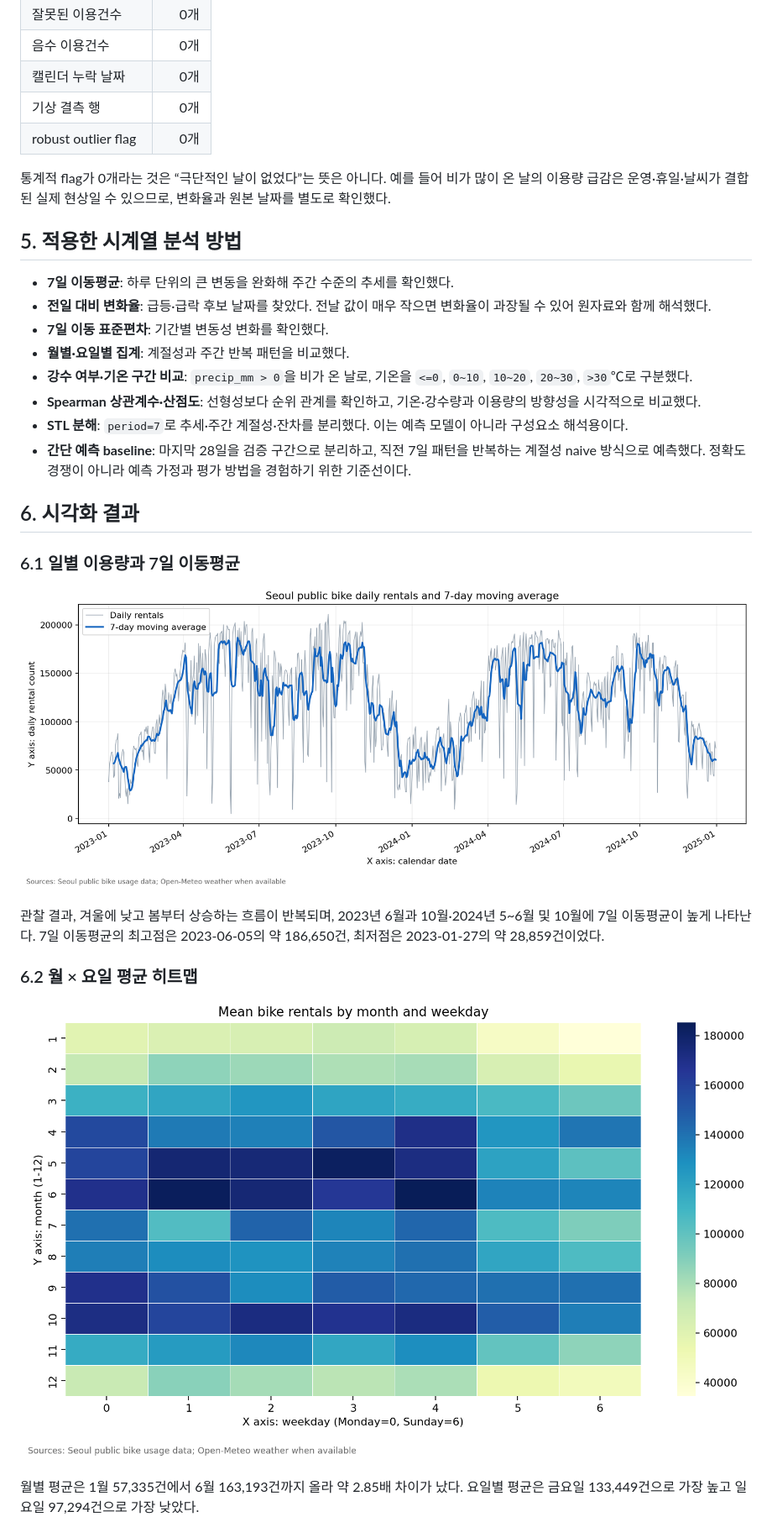
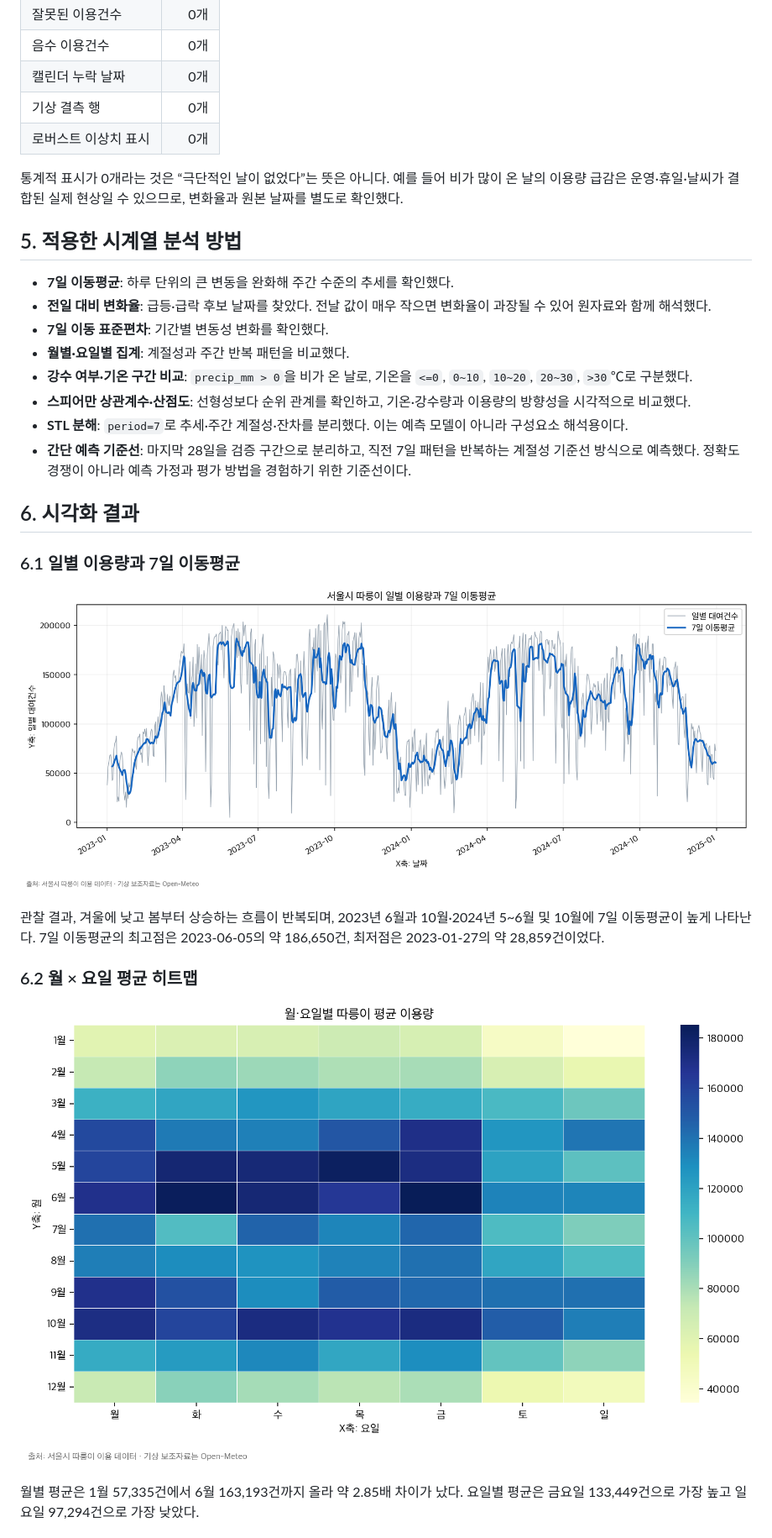
Before and after one commit to Astrophotographer/seoul-bike-time-series-analysis, a Markdown page: REPORT.md, the part around one of its changes. Shown at 84% size. Rendered like a GitHub page; pictures changed too: images/01_daily_trend.png, images/02_month_weekday_heatmap.png.

```diff
--- a/REPORT.md
+++ b/REPORT.md
@@ -58,9 +58,9 @@ Open-Meteo가 반환한 서울 인근 격자 자료를 보조 변수로 사용
 | 음수 이용건수 | 0개 |
 | 캘린더 누락 날짜 | 0개 |
 | 기상 결측 행 | 0개 |
-| robust outlier flag | 0개 |
+| 로버스트 이상치 표시 | 0개 |
 
-통계적 flag가 0개라는 것은 “극단적인 날이 없었다”는 뜻은 아니다. 예를 들어 비가 많이 온 날의 이용량 급감은 운영·휴일·날씨가 결합된 실제 현상일 수 있으므로, 변화율과 원본 날짜를 별도로 확인했다.
+통계적 표시가 0개라는 것은 “극단적인 날이 없었다”는 뜻은 아니다. 예를 들어 비가 많이 온 날의 이용량 급감은 운영·휴일·날씨가 결합된 실제 현상일 수 있으므로, 변화율과 원본 날짜를 별도로 확인했다.
 
 ## 5. 적용한 시계열 분석 방법
 
@@ -69,9 +69,9 @@ Open-Meteo가 반환한 서울 인근 격자 자료를 보조 변수로 사용
 - **7일 이동 표준편차**: 기간별 변동성 변화를 확인했다.
 - **월별·요일별 집계**: 계절성과 주간 반복 패턴을 비교했다.
 - **강수 여부·기온 구간 비교**: `precip_mm > 0`을 비가 온 날로, 기온을 `<=0`, `0~10`, `10~20`, `20~30`, `>30`℃로 구분했다.
-- **Spearman 상관계수·산점도**: 선형성보다 순위 관계를 확인하고, 기온·강수량과 이용량의 방향성을 시각적으로 비교했다.
+- **스피어만 상관계수·산점도**: 선형성보다 순위 관계를 확인하고, 기온·강수량과 이용량의 방향성을 시각적으로 비교했다.
 - **STL 분해**: `period=7`로 추세·주간 계절성·잔차를 분리했다. 이는 예측 모델이 아니라 구성요소 해석용이다.
-- **간단 예측 baseline**: 마지막 28일을 검증 구간으로 분리하고, 직전 7일 패턴을 반복하는 계절성 naive 방식으로 예측했다. 정확도 경쟁이 아니라 예측 가정과 평가 방법을 경험하기 위한 기준선이다.
+- **간단 예측 기준선**: 마지막 28일을 검증 구간으로 분리하고, 직전 7일 패턴을 반복하는 계절성 기준선 방식으로 예측했다. 정확도 경쟁이 아니라 예측 가정과 평가 방법을 경험하기 위한 기준선이다.
 
 ## 6. 시각화 결과
 
```
Also changed, not shown: other parts of REPORT.md (+27 -27 lines), README.md (+3 -3 lines), data/README.md (+1 -1 lines), images/03_weather_effect.png, images/04_stl_decomposition.png, images/05_correlation.png, images/06_baseline_forecast.png, 2 other files.
